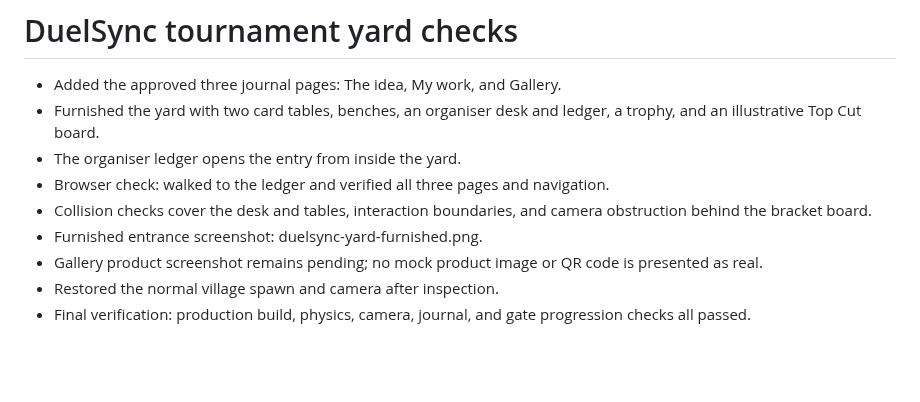
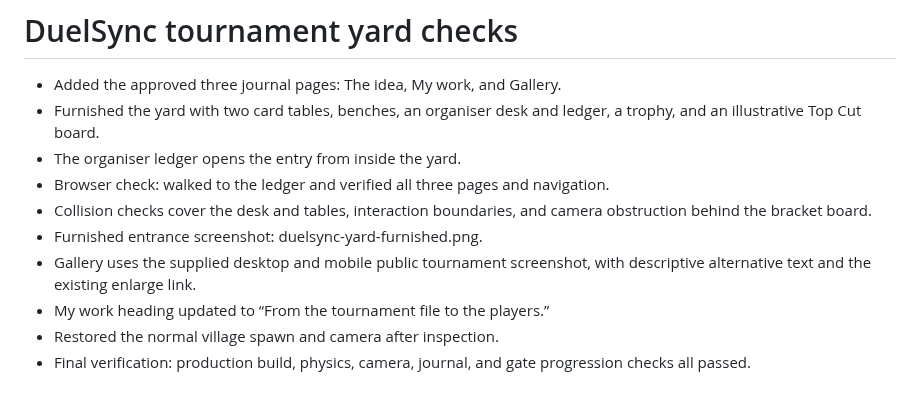
Before and after one commit to Cordoncharge83/sleeping-village, a Markdown page: planning/DUELSYNC_CHECKS.md, the part around the change. Drawn GitHub-style; blank space fills up the shorter version.

```diff
--- a/planning/DUELSYNC_CHECKS.md
+++ b/planning/DUELSYNC_CHECKS.md
@@ -6,6 +6,7 @@
 - Browser check: walked to the ledger and verified all three pages and navigation.
 - Collision checks cover the desk and tables, interaction boundaries, and camera obstruction behind the bracket board.
 - Furnished entrance screenshot: duelsync-yard-furnished.png.
-- Gallery product screenshot remains pending; no mock product image or QR code is presented as real.
+- Gallery uses the supplied desktop and mobile public tournament screenshot, with descriptive alternative text and the existing enlarge link.
+- My work heading updated to “From the tournament file to the players.”
 - Restored the normal village spawn and camera after inspection.
 - Final verification: production build, physics, camera, journal, and gate progression checks all passed.
```
Also changed, not shown: README.md (+1 -1 lines), planning/duelsync-gallery.png (added), public/images/duelsync/public-tournament.png (added), 2 other files.
